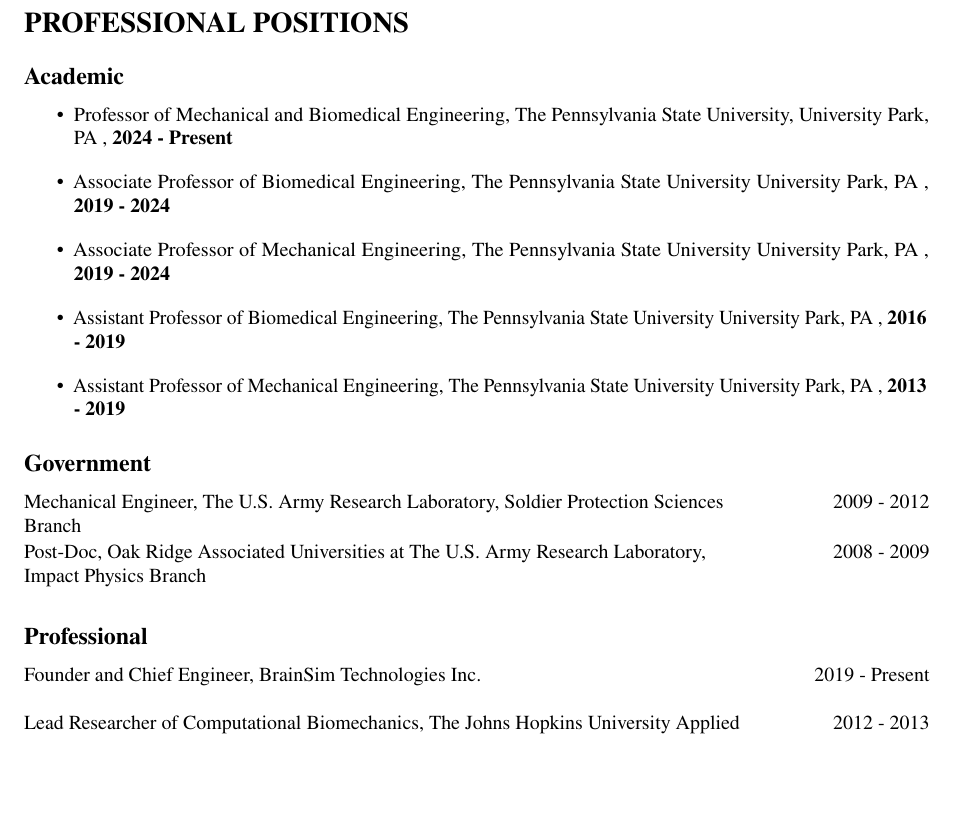
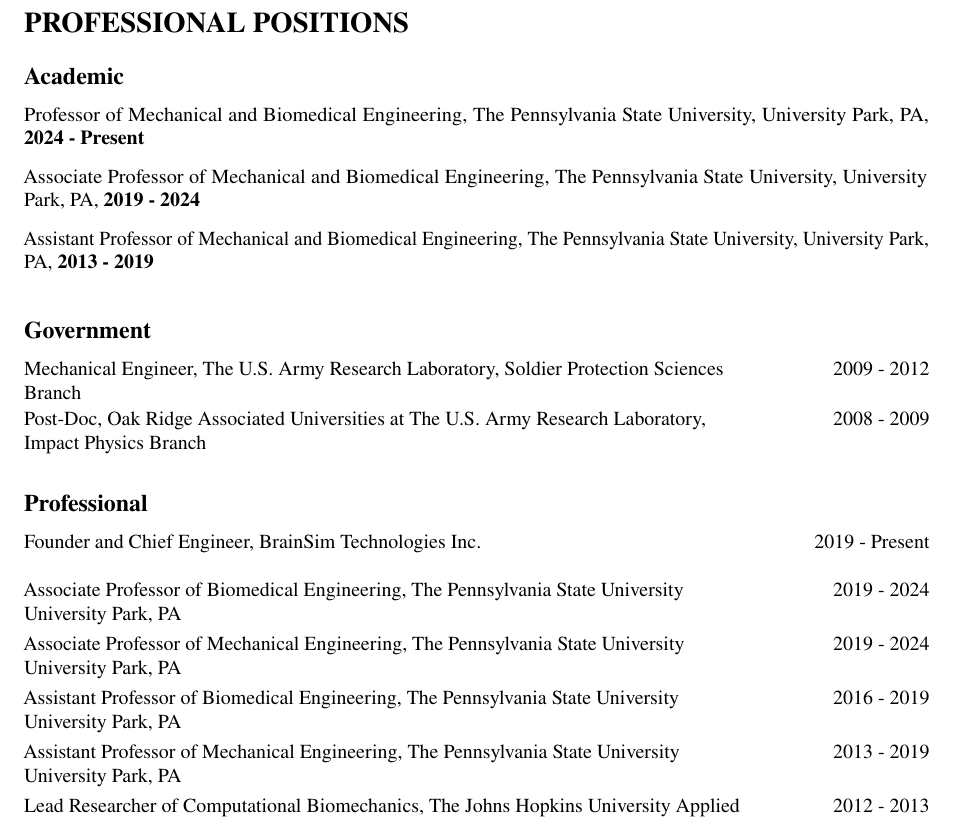
Before and after one commit to rhk12/CleanLaxtexCV, a LaTeX document (output.tex): part of page 1 of 13, cut so that both start at the same text, the shorter picture padded with empty space. Compiled offline with pdfLaTeX.

Commit message:
Incorporated feedback fix academic section

```diff
--- a/output.tex
+++ b/output.tex
@@ -92,29 +92,11 @@
 
     \subsection*{Academic}
 
-                \begin{itemize}
-                    \item Professor of Mechanical and Biomedical Engineering, The Pennsylvania State University, University Park, PA , \textbf{2024 - Present}
-                \end{itemize}
+                \noindent Professor of Mechanical and Biomedical Engineering, The Pennsylvania State University, University Park, PA, \textbf{2024 - Present}\vspace{0.25cm}
 
-                \begin{itemize}
-                    \item Associate Professor of Biomedical Engineering, The Pennsylvania State University
-University Park, PA , \textbf{2019 - 2024}
-                \end{itemize}
+                \noindent Associate Professor of Mechanical and Biomedical Engineering, The Pennsylvania State University, University Park, PA, \textbf{2019 - 2024}\vspace{0.25cm}
 
-                \begin{itemize}
-                    \item Associate Professor of Mechanical Engineering, The Pennsylvania State University
-University Park, PA , \textbf{2019 - 2024}
-                \end{itemize}
-
-                \begin{itemize}
-                    \item Assistant Professor of Biomedical Engineering, The Pennsylvania State University
-University Park, PA , \textbf{2016 - 2019}
-                \end{itemize}
-
-                \begin{itemize}
-                    \item Assistant Professor of Mechanical Engineering, The Pennsylvania State University
-University Park, PA , \textbf{2013 - 2019}
-                \end{itemize}
+                \noindent Assistant Professor of Mechanical and Biomedical Engineering, The Pennsylvania State University, University Park, PA, \textbf{2013 - 2019}\vspace{0.25cm}
 
     \subsection*{Government}
 
@@ -125,6 +107,18 @@ University Park, PA , \textbf{2013 - 2019}
     \subsection*{Professional}
 
                 \noindent \parbox[t]{0.8\linewidth}{\raggedright Founder and Chief Engineer, BrainSim Technologies Inc.} \hfill \parbox[t]{0.2\linewidth}{\raggedleft 2019 - Present} \\
+
+                \noindent \parbox[t]{0.8\linewidth}{\raggedright Associate Professor of Biomedical Engineering, The Pennsylvania State University
+University Park, PA} \hfill \parbox[t]{0.2\linewidth}{\raggedleft 2019 - 2024} \\
+
+                \noindent \parbox[t]{0.8\linewidth}{\raggedright Associate Professor of Mechanical Engineering, The Pennsylvania State University
+University Park, PA} \hfill \parbox[t]{0.2\linewidth}{\raggedleft 2019 - 2024} \\
+
+                \noindent \parbox[t]{0.8\linewidth}{\raggedright Assistant Professor of Biomedical Engineering, The Pennsylvania State University
+University Park, PA} \hfill \parbox[t]{0.2\linewidth}{\raggedleft 2016 - 2019} \\
+
+                \noindent \parbox[t]{0.8\linewidth}{\raggedright Assistant Professor of Mechanical Engineering, The Pennsylvania State University
+University Park, PA} \hfill \parbox[t]{0.2\linewidth}{\raggedleft 2013 - 2019} \\
 
                 \noindent \parbox[t]{0.8\linewidth}{\raggedright Lead Researcher of Computational Biomechanics, The Johns Hopkins University Applied Physics Laboratory, Research and Exploratory Development Department, Biomechanics and Injury Mitigation Systems Group} \hfill \parbox[t]{0.2\linewidth}{\raggedleft 2012 - 2013} \\
 
```
Also changed, not shown: 1 other file.
